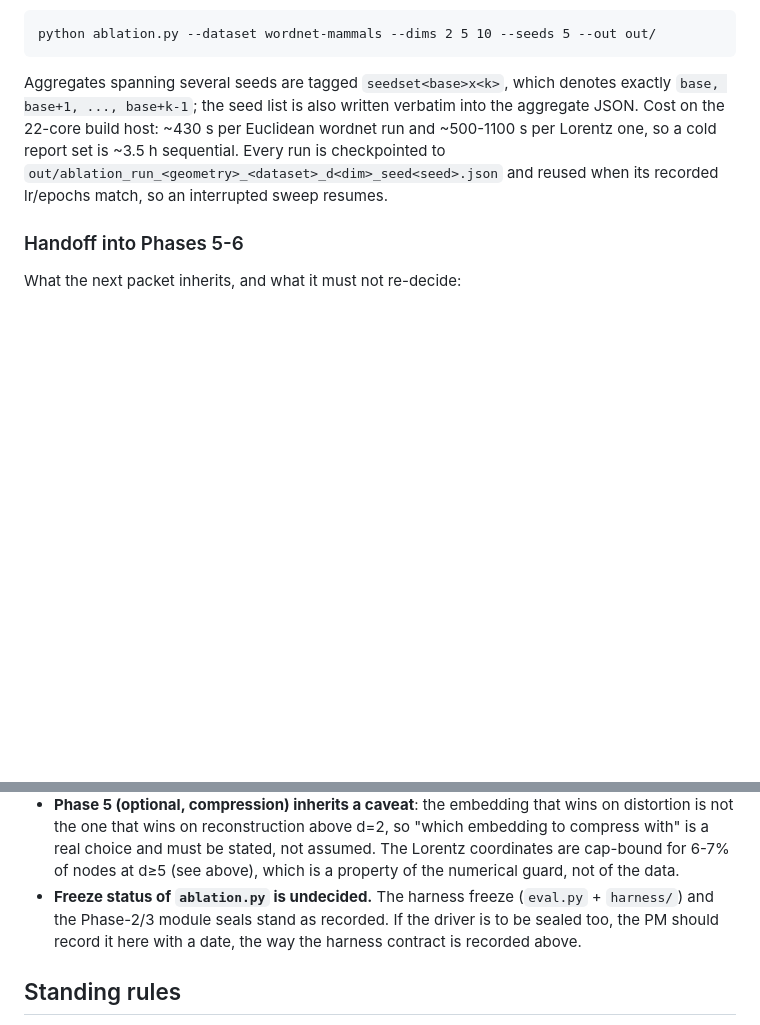
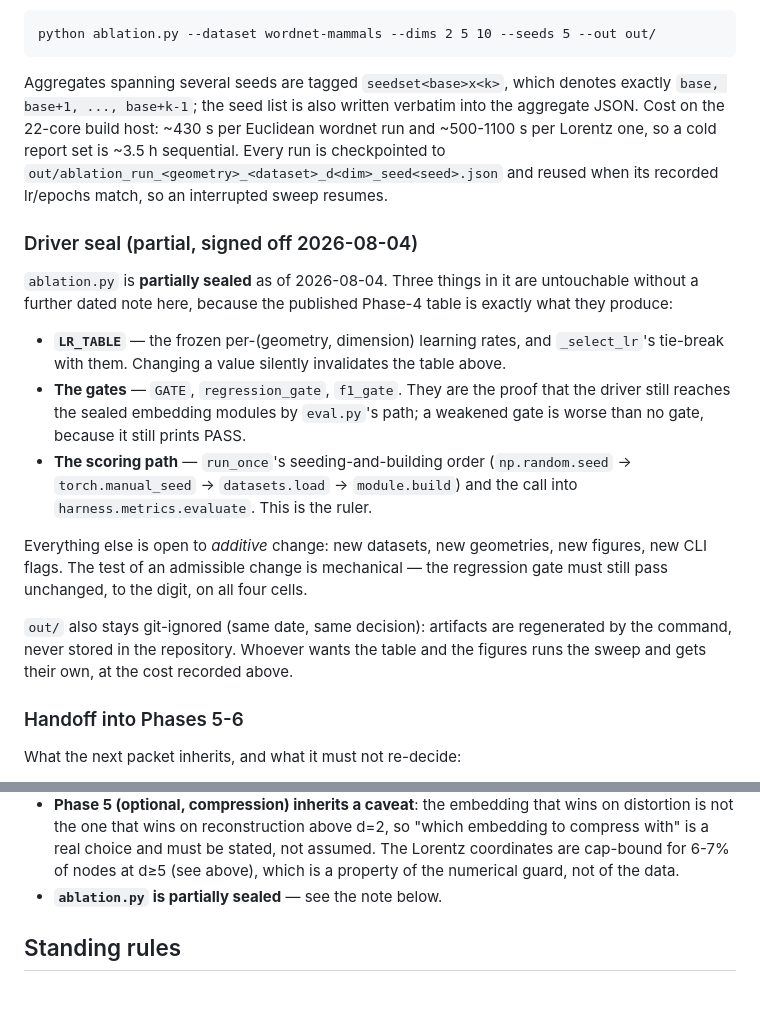
Before and after one commit to JacoVame/noEUcompression, a Markdown page: phase2/README-fase2.md, 2 parts joined by grey strips. Drawn GitHub-style; blank space fills up the shorter version.

Commit message:
Seal ablation.py partially (PM sign-off 2026-08-04)
LR_TABLE and its tie-break, the two gates, and run_once's seeding/scoring path
are untouchable without a further dated note: they are what produced the
published Phase-4 table. Additive change stays allowed, with the regression gate
passing unchanged as the mechanical test of admissibility.

Records the same-date decision on out/: artifacts are regenerated by the
command, never stored in the repository.

Co-Authored-By: Claude Opus 5 <noreply@anthropic.com>

```diff
--- a/phase2/README-fase2.md
+++ b/phase2/README-fase2.md
@@ -134,6 +134,31 @@ sequential. Every run is checkpointed to
 `out/ablation_run_<geometry>_<dataset>_d<dim>_seed<seed>.json` and reused when
 its recorded lr/epochs match, so an interrupted sweep resumes.
 
+### Driver seal (partial, signed off 2026-08-04)
+
+`ablation.py` is **partially sealed** as of 2026-08-04. Three things in it are
+untouchable without a further dated note here, because the published Phase-4
+table is exactly what they produce:
+
+- **`LR_TABLE`** — the frozen per-(geometry, dimension) learning rates, and
+  `_select_lr`'s tie-break with them. Changing a value silently invalidates the
+  table above.
+- **The gates** — `GATE`, `regression_gate`, `f1_gate`. They are the proof that
+  the driver still reaches the sealed embedding modules by `eval.py`'s path; a
+  weakened gate is worse than no gate, because it still prints PASS.
+- **The scoring path** — `run_once`'s seeding-and-building order
+  (`np.random.seed` → `torch.manual_seed` → `datasets.load` → `module.build`)
+  and the call into `harness.metrics.evaluate`. This is the ruler.
+
+Everything else is open to *additive* change: new datasets, new geometries, new
+figures, new CLI flags. The test of an admissible change is mechanical — the
+regression gate must still pass unchanged, to the digit, on all four cells.
+
+`out/` also stays git-ignored (same date, same decision): artifacts are
+regenerated by the command, never stored in the repository. Whoever wants the
+table and the figures runs the sweep and gets their own, at the cost recorded
+above.
+
 ### Handoff into Phases 5-6
 
 What the next packet inherits, and what it must not re-decide:
@@ -151,10 +176,7 @@ What the next packet inherits, and what it must not re-decide:
   embedding to compress with" is a real choice and must be stated, not assumed.
   The Lorentz coordinates are cap-bound for 6-7% of nodes at d≥5 (see above),
   which is a property of the numerical guard, not of the data.
-- **Freeze status of `ablation.py` is undecided.** The harness freeze
-  (`eval.py` + `harness/`) and the Phase-2/3 module seals stand as recorded. If
-  the driver is to be sealed too, the PM should record it here with a date, the
-  way the harness contract is recorded above.
+- **`ablation.py` is partially sealed** — see the note below.
 
 ## Standing rules
 
```
